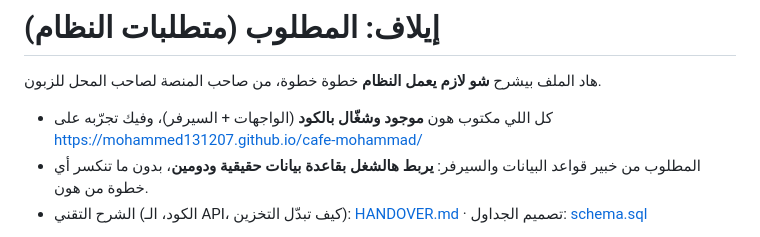
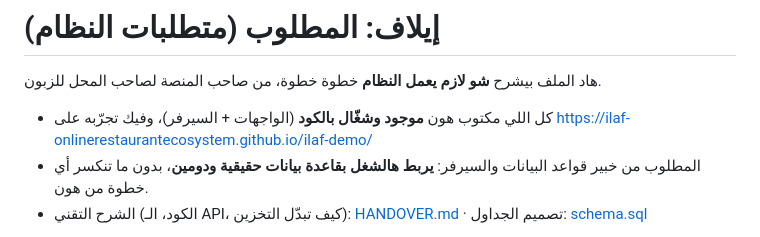
Before and after one commit to ILAF-OnlineRestaurantEcosystem/ilaf, a Markdown page: docs/REQUIREMENTS.md, the part around the change. Drawn GitHub-style.

```diff
--- a/docs/REQUIREMENTS.md
+++ b/docs/REQUIREMENTS.md
@@ -2,7 +2,7 @@
 
 هاد الملف بيشرح **شو لازم يعمل النظام** خطوة خطوة، من صاحب المنصة لصاحب المحل للزبون.
 
-- كل اللي مكتوب هون **موجود وشغّال بالكود** (الواجهات + السيرفر)، وفيك تجرّبه على https://mohammed131207.github.io/cafe-mohammad/
+- كل اللي مكتوب هون **موجود وشغّال بالكود** (الواجهات + السيرفر)، وفيك تجرّبه على https://ilaf-onlinerestaurantecosystem.github.io/ilaf-demo/
 - المطلوب من خبير قواعد البيانات والسيرفر: **يربط هالشغل بقاعدة بيانات حقيقية ودومين**، بدون ما تنكسر أي خطوة من هون.
 - الشرح التقني (الكود، الـ API، كيف تبدّل التخزين): [HANDOVER.md](HANDOVER.md) · تصميم الجداول: [schema.sql](schema.sql)
 
```
Also changed, not shown: README.md (+9 -9 lines), docs/HANDOVER.md (+2 -2 lines).
